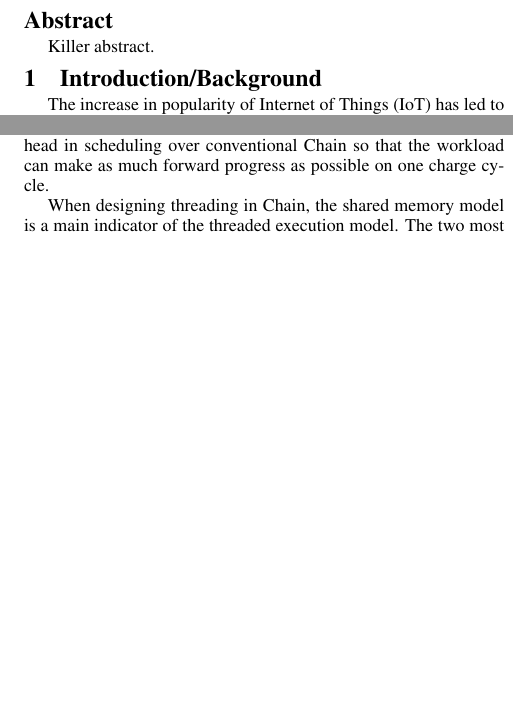
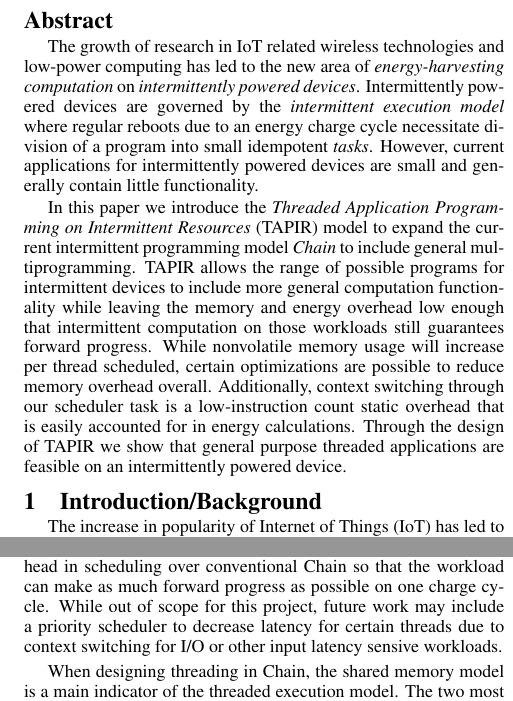
Before and after one commit to kangaruppel/final_paper_742, a LaTeX document (paper.tex): two parts of the columns of pages 1 and 3 of 7, joined at a grey line, cut so that both start at the same text, the shorter picture padded with empty space. Compiled offline with pdfLaTeX.

Commit message:
abstract

```diff
--- a/paper.tex
+++ b/paper.tex
@@ -74,7 +74,24 @@
 
 %Only including an abstract since it looks like the submission site wants one...
 \begin{abstract}
-Killer abstract.
+The growth of research in IoT related wireless technologies and low-power computing
+has led to the new area of \textit{energy-harvesting computation} on \textit{intermittently
+powered devices}. Intermittently powered devices are governed by the \textit{intermittent
+execution model} where regular reboots due to an energy charge cycle necessitate division
+of a program into small idempotent \textit{tasks}. However, current applications for
+intermittently powered devices are small and generally contain little functionality.
+
+In this paper we introduce the \textit{Threaded Application Programming on Intermittent Resources}
+(TAPIR) model to expand the current intermittent programming model \textit{Chain} to
+include general multiprogramming. TAPIR allows the range of possible programs for
+intermittent devices to include more general computation functionality while leaving the
+memory and energy overhead low enough that intermittent computation on those workloads
+still guarantees forward progress. While nonvolatile memory usage will increase per thread
+scheduled, certain optimizations are possible to reduce memory overhead overall. Additionally,
+context switching through our scheduler task is a low-instruction count static overhead that is
+easily accounted for in energy calculations. Through the design of TAPIR we show that general
+purpose threaded applications are feasible on an intermittently powered device.
+
 \end{abstract}
 
 
@@ -284,7 +301,10 @@ chosen for this design because it is simple to implement and uses only one index
 very little power or memory overhead as compared to other scheduling algorithms. It is
 critical for multithreading in Chain to not add significant power and memory
 overhead in scheduling over conventional Chain so that the workload can
-make as much forward progress as possible on one charge cycle.
+make as much forward progress as possible on one charge cycle. While out of
+scope for this project, future work may include a priority scheduler to decrease
+latency for certain threads due to context switching for I/O or other input latency
+sensive workloads.
 
 When designing threading in Chain, the shared memory model is a main indicator
 of the threaded execution model. The two most probable options when designing
```
